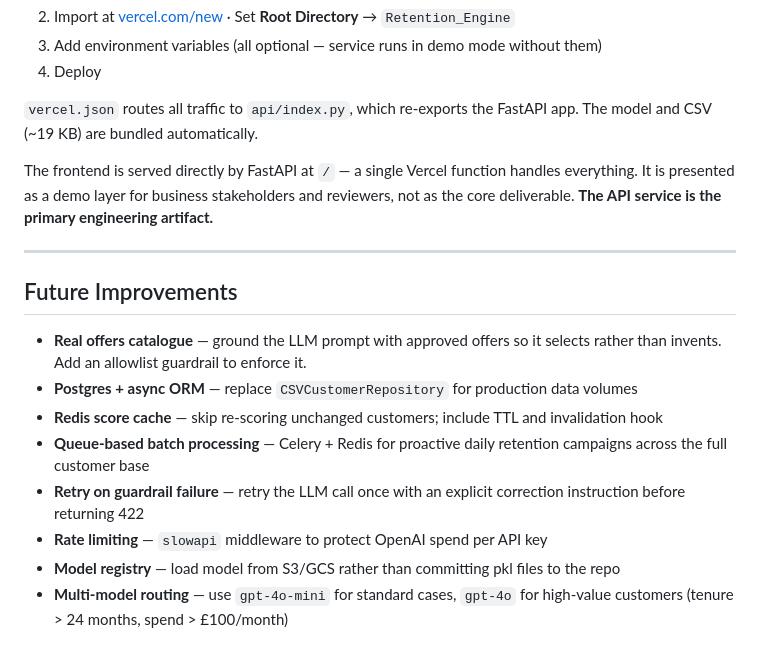
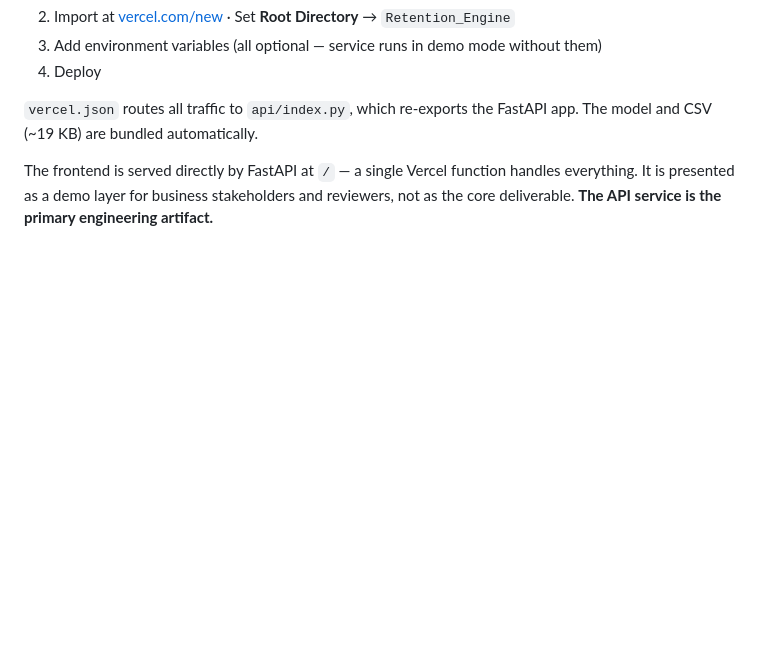
Before and after one commit to soheil2017/DEPT_Customer_Retention_Engine, a Markdown page: README.md, the part around one of its changes. GitHub-like rendering; blank space fills up the shorter version.

```diff
--- a/README.md
+++ b/README.md
@@ -292,16 +292,3 @@ The LLM is mocked in all tests. This proves the SOLID design is real — every d
 `vercel.json` routes all traffic to `api/index.py`, which re-exports the FastAPI app. The model and CSV (~19 KB) are bundled automatically.
 
 The frontend is served directly by FastAPI at `/` — a single Vercel function handles everything. It is presented as a demo layer for business stakeholders and reviewers, not as the core deliverable. **The API service is the primary engineering artifact.**
-
----
-
-## Future Improvements
-
-- **Real offers catalogue** — ground the LLM prompt with approved offers so it selects rather than invents. Add an allowlist guardrail to enforce it.
-- **Postgres + async ORM** — replace `CSVCustomerRepository` for production data volumes
-- **Redis score cache** — skip re-scoring unchanged customers; include TTL and invalidation hook
-- **Queue-based batch processing** — Celery + Redis for proactive daily retention campaigns across the full customer base
-- **Retry on guardrail failure** — retry the LLM call once with an explicit correction instruction before returning 422
-- **Rate limiting** — `slowapi` middleware to protect OpenAI spend per API key
-- **Model registry** — load model from S3/GCS rather than committing pkl files to the repo
-- **Multi-model routing** — use `gpt-4o-mini` for standard cases, `gpt-4o` for high-value customers (tenure > 24 months, spend > £100/month)
```
Also changed, not shown: other parts of README.md (+3 -3 lines).
